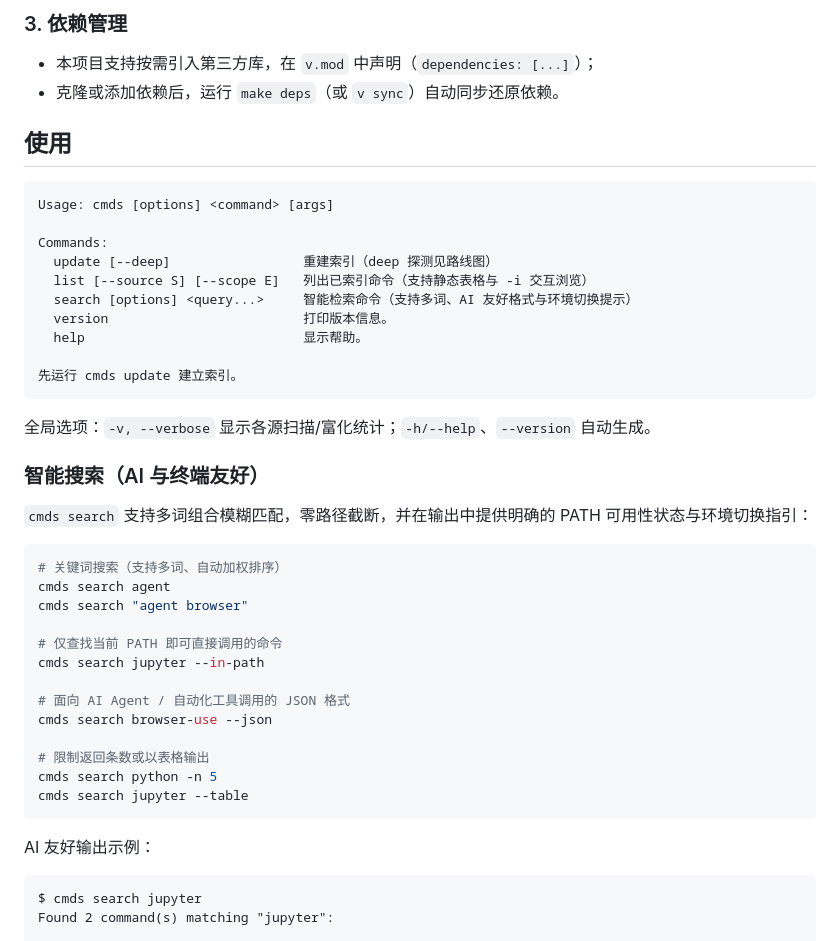
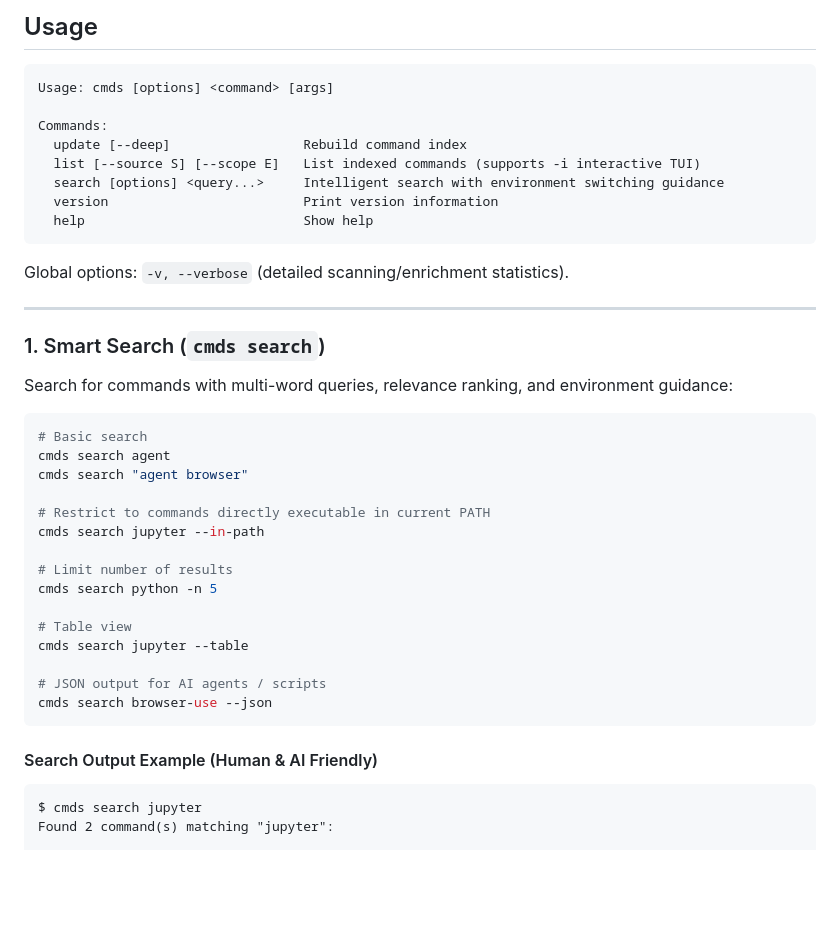
Before and after one commit to Alex-hu/cmds, a Markdown page: README.md, the part around one of its changes. Drawn GitHub-style; blank space fills up the shorter version.

````diff
--- a/README.md
+++ b/README.md
@@ -29,49 +69,46 @@ make prod         # 检查依赖并进行生产构建（或直接运行 v -prod
 
-### 3. 依赖管理
-
-- 本项目支持按需引入第三方库，在 `v.mod` 中声明（`dependencies: [...]`）；
-- 克隆或添加依赖后，运行 `make deps`（或 `v sync`）自动同步还原依赖。
-
-## 使用
+## Usage
 
 ```
 Usage: cmds [options] <command> [args]
 
 Commands:
-  update [--deep]                 重建索引（deep 探测见路线图）
-  list [--source S] [--scope E]   列出已索引命令（支持静态表格与 -i 交互浏览）
-  search [options] <query...>     智能检索命令（支持多词、AI 友好格式与环境切换提示）
-  version                         打印版本信息。
-  help                            显示帮助。
-
-先运行 cmds update 建立索引。
+  update [--deep]                 Rebuild command index
+  list [--source S] [--scope E]   List indexed commands (supports -i interactive TUI)
+  search [options] <query...>     Intelligent search with environment switching guidance
+  version                         Print version information
+  help                            Show help
 ```
 
-全局选项：`-v, --verbose` 显示各源扫描/富化统计；`-h/--help`、`--version` 自动生成。
+Global options: `-v, --verbose` (detailed scanning/enrichment statistics).
 
-### 智能搜索（AI 与终端友好）
+---
 
-`cmds search` 支持多词组合模糊匹配，零路径截断，并在输出中提供明确的 PATH 可用性状态与环境切换指引：
+### 1. Smart Search (`cmds search`)
+
+Search for commands with multi-word queries, relevance ranking, and environment guidance:
 
 ```sh
-# 关键词搜索（支持多词、自动加权排序）
+# Basic search
 cmds search agent
 cmds search "agent browser"
 
-# 仅查找当前 PATH 即可直接调用的命令
+# Restrict to commands directly executable in current PATH
 cmds search jupyter --in-path
 
-# 面向 AI Agent / 自动化工具调用的 JSON 格式
+# Limit number of results
+cmds search python -n 5
+
+# Table view
+cmds search jupyter --table
+
+# JSON output for AI agents / scripts
 cmds search browser-use --json
-
-# 限制返回条数或以表格输出
-cmds search python -n 5
-cmds search jupyter --table
 ```
 
-AI 友好输出示例：
+#### Search Output Example (Human & AI Friendly)
 
-```
+```text
 $ cmds search jupyter
 Found 2 command(s) matching "jupyter":
 
````
Also changed, not shown: other parts of README.md (+120 -80 lines), README_zh.md (added, +206 -0 lines).
